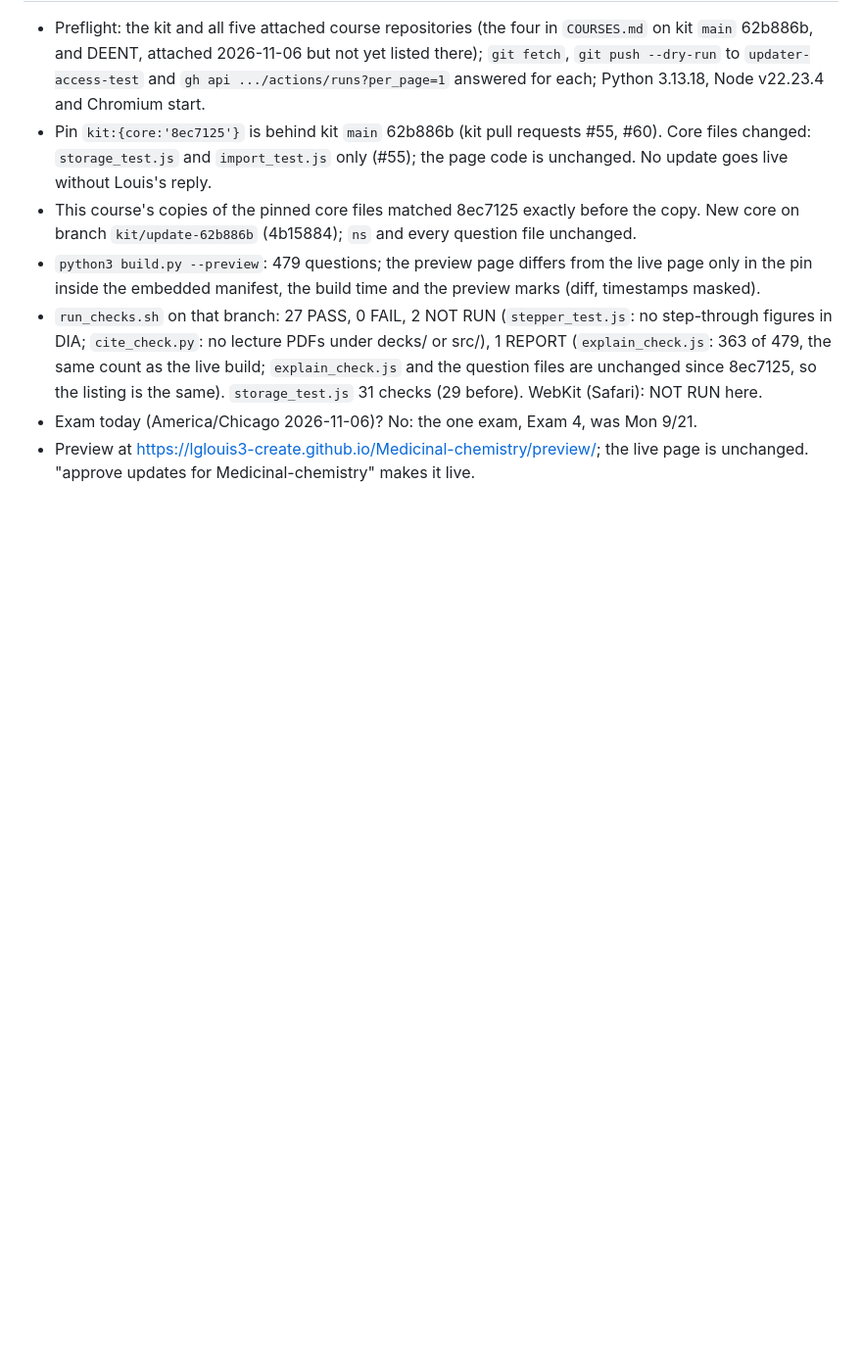
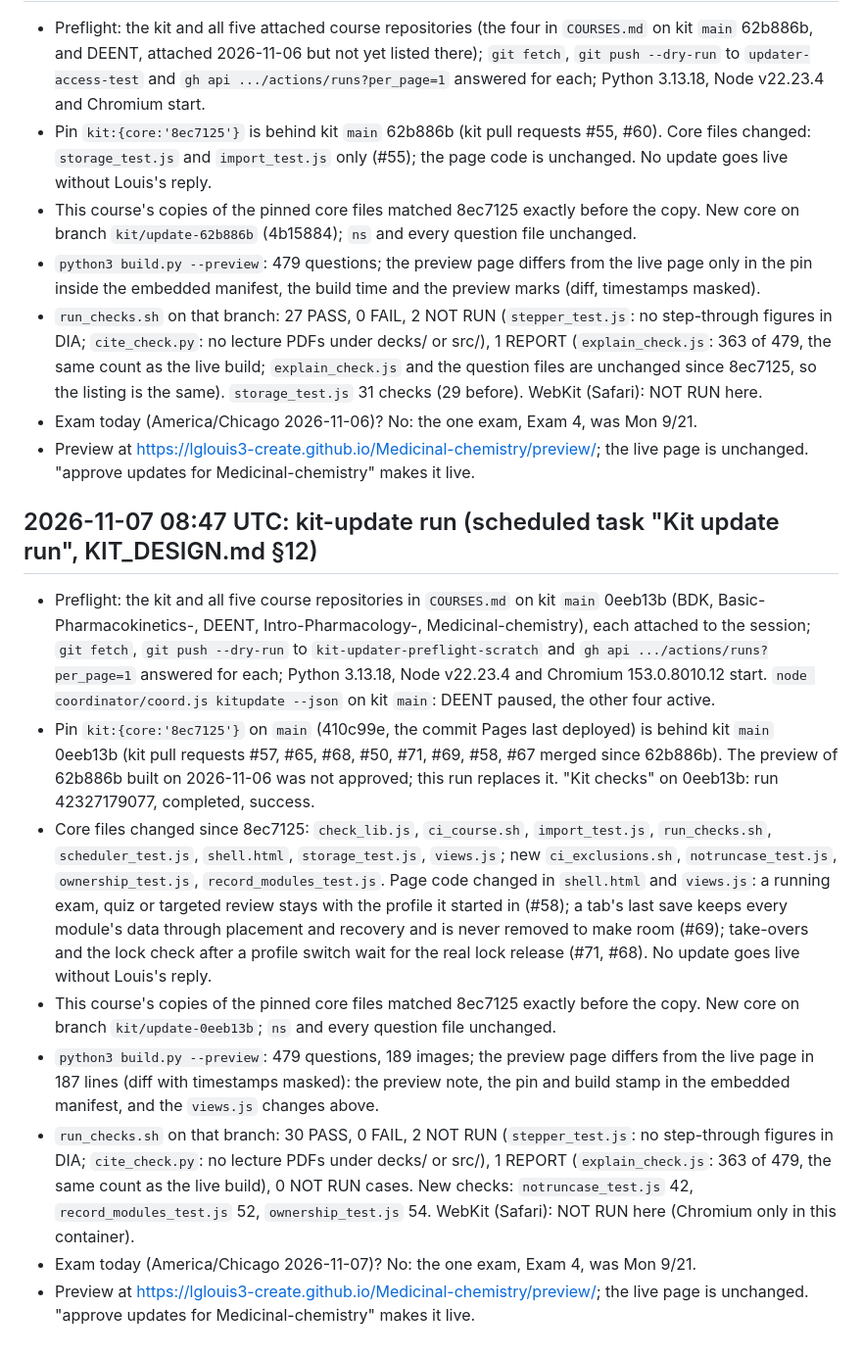
Before and after one commit to lglouis3-create/Medicinal-chemistry, a Markdown page: reviews/LOG.md, the part around the change. Shown at 98% size. Rendered like a GitHub page; blank space fills up the shorter version.

Commit message:
Preview: kit update 8ec7125 → 0eeb13b at /preview/; log the kit-update run
Co-Authored-By: Claude Fable 5.1 <noreply@anthropic.com>
Claude-Session: https://claude.ai/code/session_01LVkWFDAbAtw7kDGwqd43Qg

```diff
--- a/reviews/LOG.md
+++ b/reviews/LOG.md
@@ -349,3 +349,38 @@ list; the three test defects above and `scheduler_test.js`'s fixed file name.
 - Exam today (America/Chicago 2026-11-06)? No: the one exam, Exam 4, was Mon 9/21.
 - Preview at https://lglouis3-create.github.io/Medicinal-chemistry/preview/; the live
   page is unchanged. "approve updates for Medicinal-chemistry" makes it live.
+
+## 2026-11-07 08:47 UTC: kit-update run (scheduled task "Kit update run", KIT_DESIGN.md §12)
+
+- Preflight: the kit and all five course repositories in `COURSES.md` on kit `main`
+  0eeb13b (BDK, Basic-Pharmacokinetics-, DEENT, Intro-Pharmacology-, Medicinal-chemistry),
+  each attached to the session; `git fetch`, `git push --dry-run` to
+  `kit-updater-preflight-scratch` and `gh api .../actions/runs?per_page=1` answered for
+  each; Python 3.13.18, Node v22.23.4 and Chromium 153.0.8010.12 start.
+  `node coordinator/coord.js kitupdate --json` on kit `main`: DEENT paused, the other four
+  active.
+- Pin `kit:{core:'8ec7125'}` on `main` (410c99e, the commit Pages last deployed) is behind
+  kit `main` 0eeb13b (kit pull requests #57, #65, #68, #50, #71, #69, #58, #67 merged since
+  62b886b). The preview of 62b886b built on 2026-11-06 was not approved; this run replaces
+  it. "Kit checks" on 0eeb13b: run 42327179077, completed, success.
+- Core files changed since 8ec7125: `check_lib.js`, `ci_course.sh`, `import_test.js`,
+  `run_checks.sh`, `scheduler_test.js`, `shell.html`, `storage_test.js`, `views.js`; new
+  `ci_exclusions.sh`, `notruncase_test.js`, `ownership_test.js`, `record_modules_test.js`.
+  Page code changed in `shell.html` and `views.js`: a running exam, quiz or targeted review
+  stays with the profile it started in (#58); a tab's last save keeps every module's data
+  through placement and recovery and is never removed to make room (#69); take-overs and the
+  lock check after a profile switch wait for the real lock release (#71, #68). No update
+  goes live without Louis's reply.
+- This course's copies of the pinned core files matched 8ec7125 exactly before the copy.
+  New core on branch `kit/update-0eeb13b`; `ns` and every question file unchanged.
+- `python3 build.py --preview`: 479 questions, 189 images; the preview page differs from
+  the live page in 187 lines (diff with timestamps masked): the preview note, the pin and
+  build stamp in the embedded manifest, and the `views.js` changes above.
+- `run_checks.sh` on that branch: 30 PASS, 0 FAIL, 2 NOT RUN (`stepper_test.js`: no
+  step-through figures in DIA; `cite_check.py`: no lecture PDFs under decks/ or src/),
+  1 REPORT (`explain_check.js`: 363 of 479, the same count as the live build), 0 NOT RUN
+  cases. New checks: `notruncase_test.js` 42, `record_modules_test.js` 52,
+  `ownership_test.js` 54. WebKit (Safari): NOT RUN here (Chromium only in this container).
+- Exam today (America/Chicago 2026-11-07)? No: the one exam, Exam 4, was Mon 9/21.
+- Preview at https://lglouis3-create.github.io/Medicinal-chemistry/preview/; the live
+  page is unchanged. "approve updates for Medicinal-chemistry" makes it live.
```
